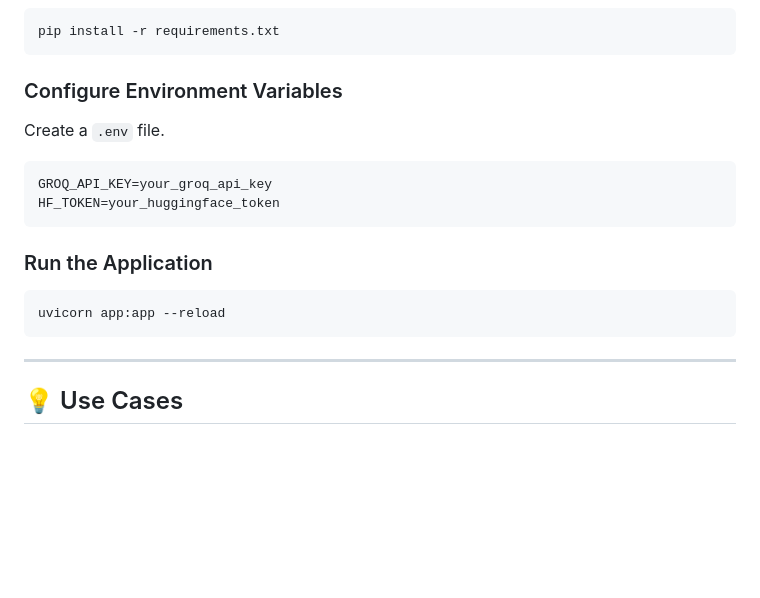
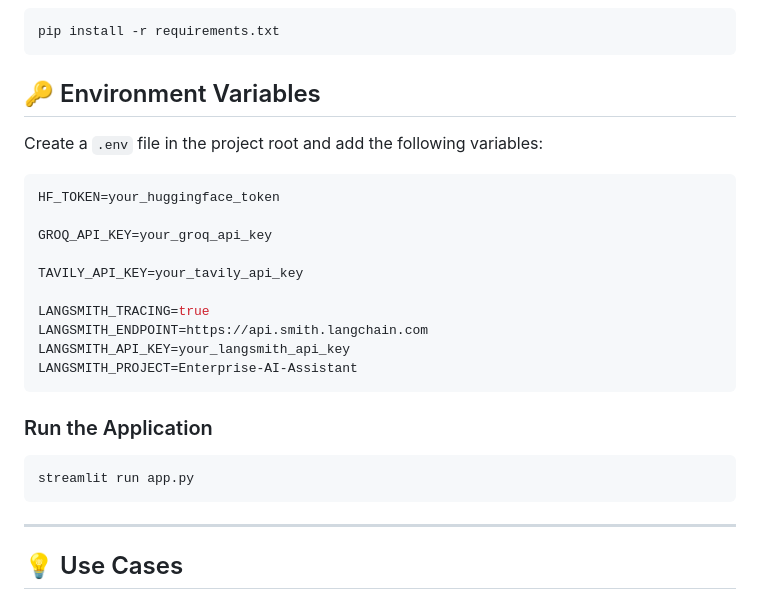
Before and after one commit to Sujalproject/Enterprise-AI-Assistant, a Markdown page: README.md, the part around the change. GitHub-like rendering; blank space fills up the shorter version.

````diff
--- a/README.md
+++ b/README.md
@@ -160,19 +160,27 @@ source .venv/bin/activate
 pip install -r requirements.txt
 ```
 
-### Configure Environment Variables
+## 🔑 Environment Variables
 
-Create a `.env` file.
+Create a `.env` file in the project root and add the following variables:
 
 ```env
+HF_TOKEN=your_huggingface_token
+
 GROQ_API_KEY=your_groq_api_key
-HF_TOKEN=your_huggingface_token
+
+TAVILY_API_KEY=your_tavily_api_key
+
+LANGSMITH_TRACING=true
+LANGSMITH_ENDPOINT=https://api.smith.langchain.com
+LANGSMITH_API_KEY=your_langsmith_api_key
+LANGSMITH_PROJECT=Enterprise-AI-Assistant
 ```
 
 ### Run the Application
 
 ```bash
-uvicorn app:app --reload
+streamlit run app.py
 ```
 
 ---
````
